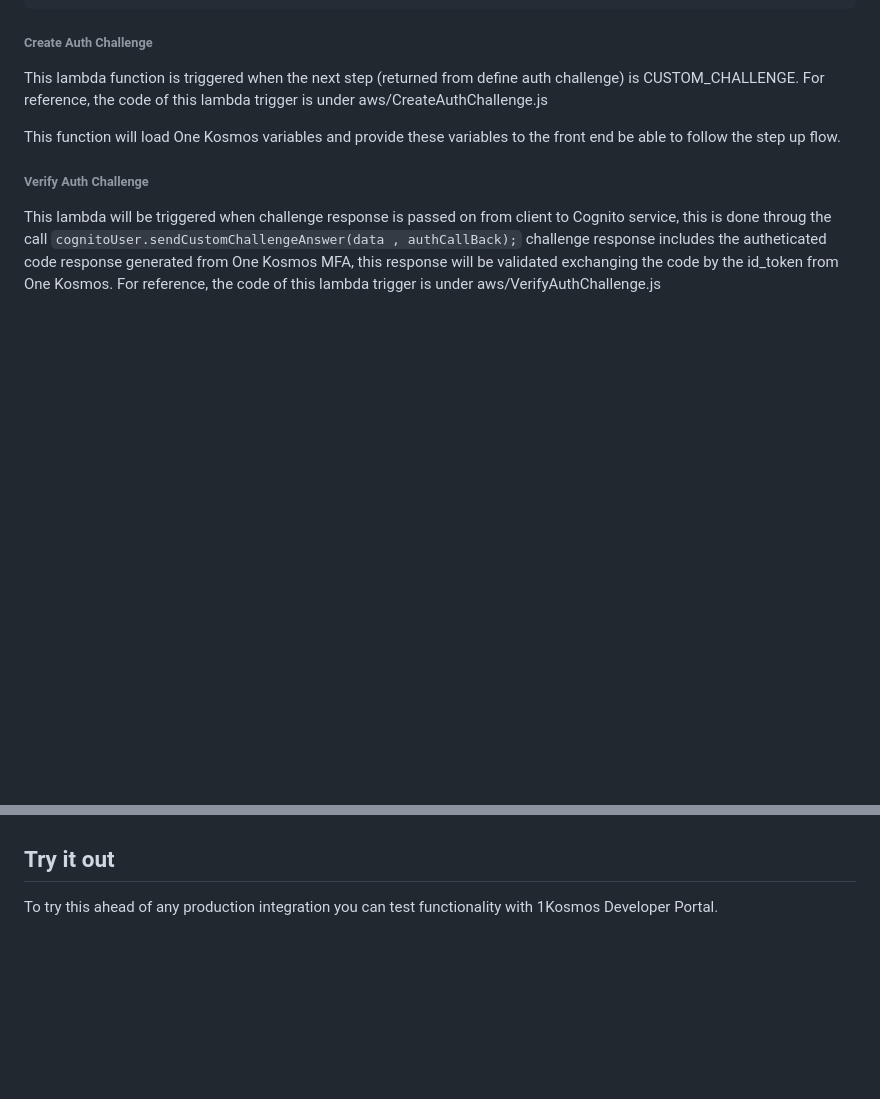
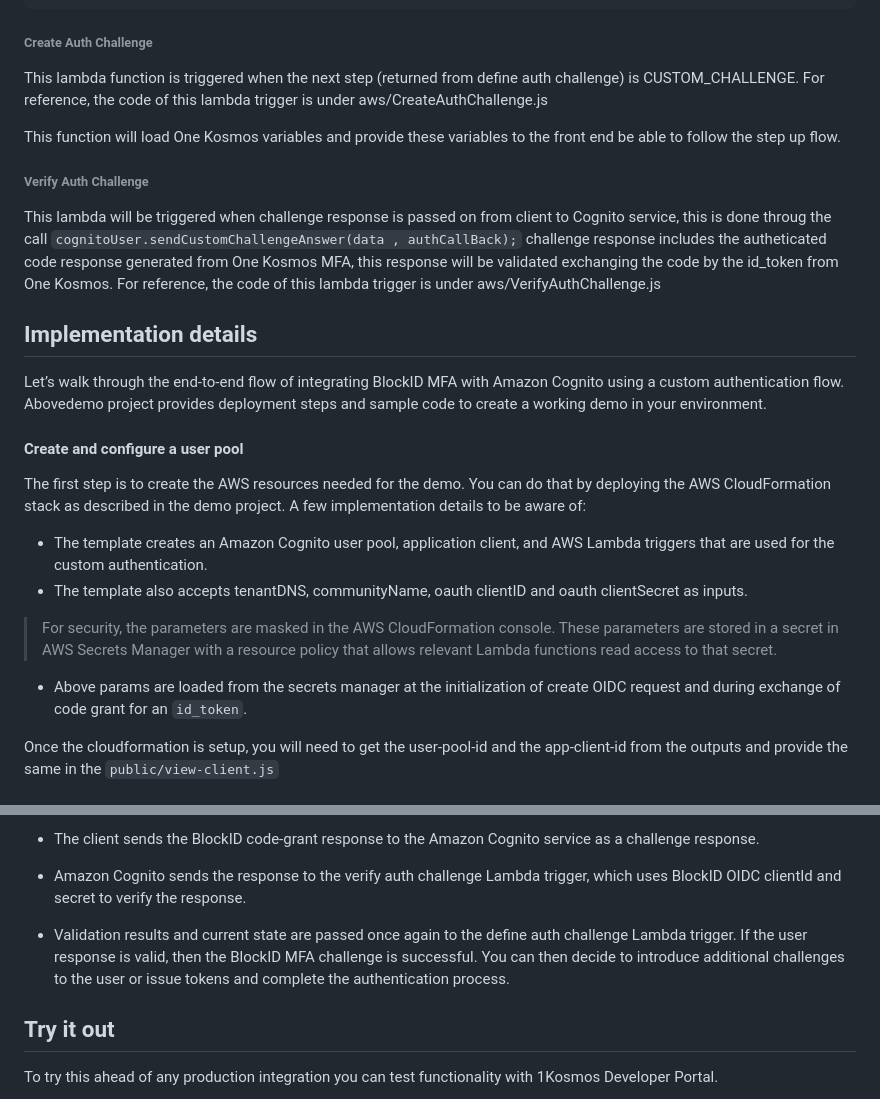
Before and after one commit to 1Kosmos/1kosmosmfa-with-amazon-cognito, a Markdown page: README.md, 2 parts joined by grey strips. GitHub-like rendering; blank space fills up the shorter version.

```diff
--- a/README.md
+++ b/README.md
@@ -129,3 +129,17 @@ This function will load One Kosmos variables and provide these variables to the
 This lambda will be triggered when challenge response is passed on from client to Cognito service, this is done throug the call `cognitoUser.sendCustomChallengeAnswer(data , authCallBack);`
 challenge response includes the autheticated code response generated from One Kosmos MFA, this response will be validated exchanging the code by the id_token from One Kosmos. For reference, the code of this lambda trigger is under aws/VerifyAuthChallenge.js
 
+## Implementation details
+Let’s walk through the end-to-end flow of integrating BlockID MFA with Amazon Cognito using a custom authentication flow.
+Abovedemo project provides deployment steps and sample code to create a working demo in your environment.
+
+#### Create and configure a user pool
+The first step is to create the AWS resources needed for the demo. You can do that by deploying the AWS CloudFormation stack as described in the demo project.
+A few implementation details to be aware of:
+- The template creates an Amazon Cognito user pool, application client, and AWS Lambda triggers that are used for the custom authentication.
+- The template also accepts tenantDNS, communityName, oauth clientID and oauth clientSecret as inputs.
+> For security, the parameters are masked in the AWS CloudFormation console. These parameters are stored in a secret in AWS Secrets Manager with a resource policy that allows relevant Lambda functions read access to that secret.
+- Above params are loaded from the secrets manager at the initialization of create OIDC request and during exchange of code grant for an `id_token`.
+
+Once the cloudformation is setup, you will need to get the user-pool-id and the app-client-id from the outputs and provide the same in the `public/view-client.js`
+
@@ -132,3 +171,11 @@ challenge response includes the autheticated code response generated from One Ko
+- The client sends the BlockID code-grant response to the Amazon Cognito service as a challenge response.
+
+- Amazon Cognito sends the response to the verify auth challenge Lambda trigger, which uses BlockID OIDC clientId and secret to verify the response.
+
+- Validation results and current state are passed once again to the define auth challenge Lambda trigger. If the user response is valid, then the BlockID MFA challenge is successful. You can then decide to introduce additional challenges to the user or issue tokens and complete the authentication process.
+
+
+
 ## Try it out
 To try this ahead of any production integration you can test functionality with 1Kosmos Developer Portal.
 - Register for developer account: https://developer.1kosmos.com/devportal/register
```
Also changed, not shown: other parts of README.md (+25 -0 lines).
